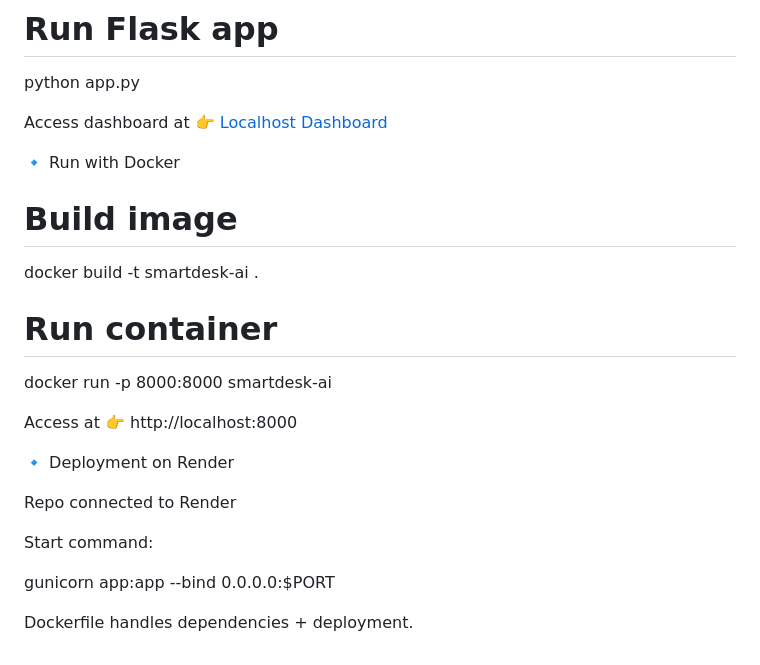
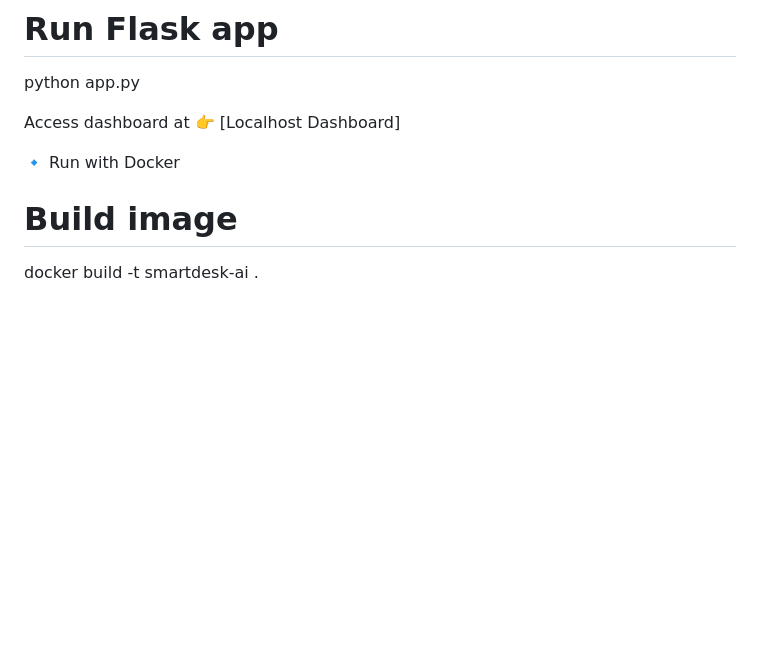
Before and after one commit to shail0iri/SmartDesk-AI-, a Markdown page: README.md, the part around the change. Drawn GitHub-style; blank space fills up the shorter version.

```diff
--- a/README.md
+++ b/README.md
@@ -127,23 +127,8 @@ pip install -r requirements.txt
 # Run Flask app
 python app.py
 
-Access dashboard at 👉 [Localhost Dashboard](http://127.0.0.1:5000)
+Access dashboard at 👉 [Localhost Dashboard]
 
 🔹 Run with Docker
 # Build image
 docker build -t smartdesk-ai .
-
-# Run container
-docker run -p 8000:8000 smartdesk-ai
-
-Access at 👉 http://localhost:8000
-
-🔹 Deployment on Render
-
-Repo connected to Render
-
-Start command:
-
-gunicorn app:app --bind 0.0.0.0:$PORT
-
-Dockerfile handles dependencies + deployment.
```
